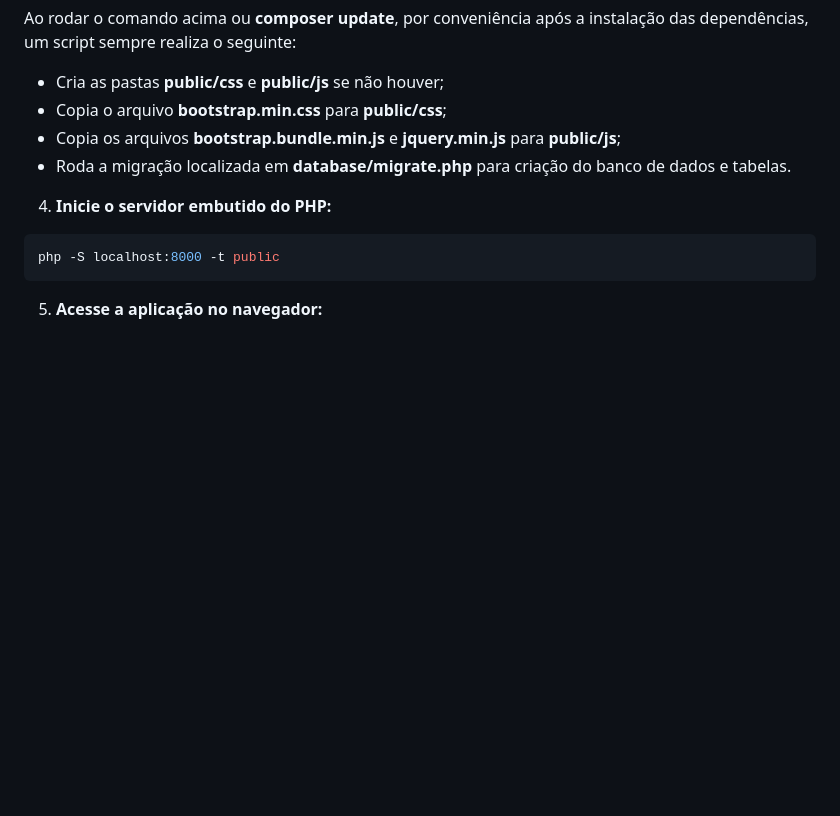
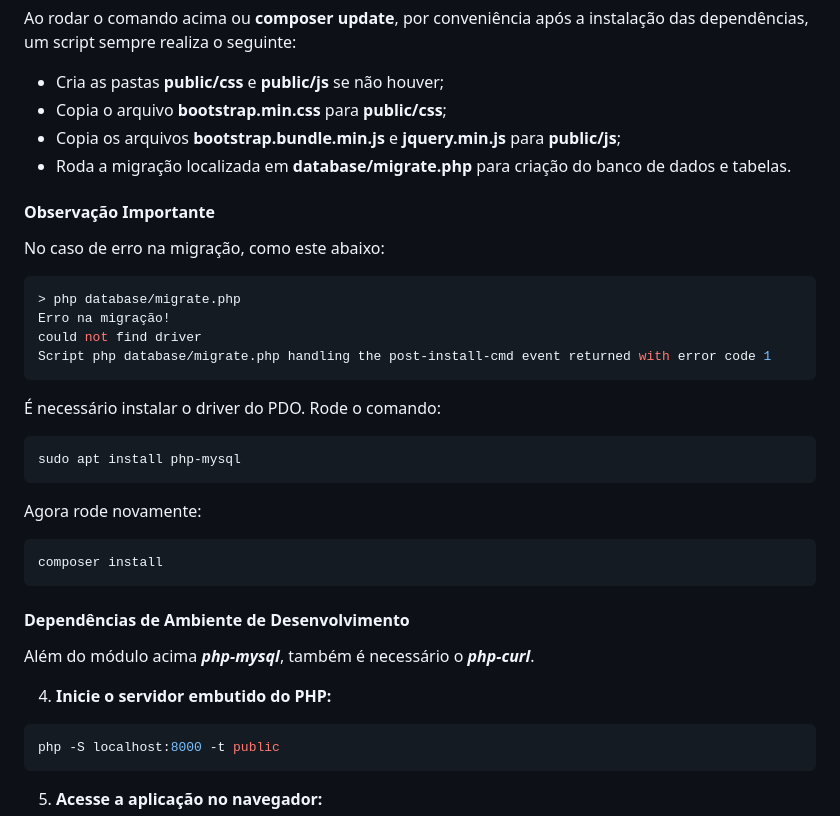
Before and after one commit to lefweber/l5-teste, a Markdown page: README.md, the part around the change. Rendered like a GitHub page; blank space fills up the shorter version.

````diff
--- a/README.md
+++ b/README.md
@@ -106,6 +106,33 @@ Ao rodar o comando acima ou **composer update**, por conveniência após a insta
 - Copia os arquivos **bootstrap.bundle.min.js** e **jquery.min.js** para **public/js**;
 - Roda a migração localizada em **database/migrate.php** para criação do banco de dados e tabelas.
 
+#### Observação Importante
+
+No caso de erro na migração, como este abaixo:
+
+```bash
+> php database/migrate.php
+Erro na migração!
+could not find driver
+Script php database/migrate.php handling the post-install-cmd event returned with error code 1
+```
+
+É necessário instalar o driver do PDO. Rode o comando:
+
+```bash
+sudo apt install php-mysql
+```
+
+Agora rode novamente:
+
+```bash
+composer install
+```
+
+#### Dependências de Ambiente de Desenvolvimento
+
+Além do módulo acima <em><strong>php-mysql</em></strong>, também é necessário o <em><strong>php-curl</em></strong>.
+
 4. **Inicie o servidor embutido do PHP:**
 
 ```bash
````
